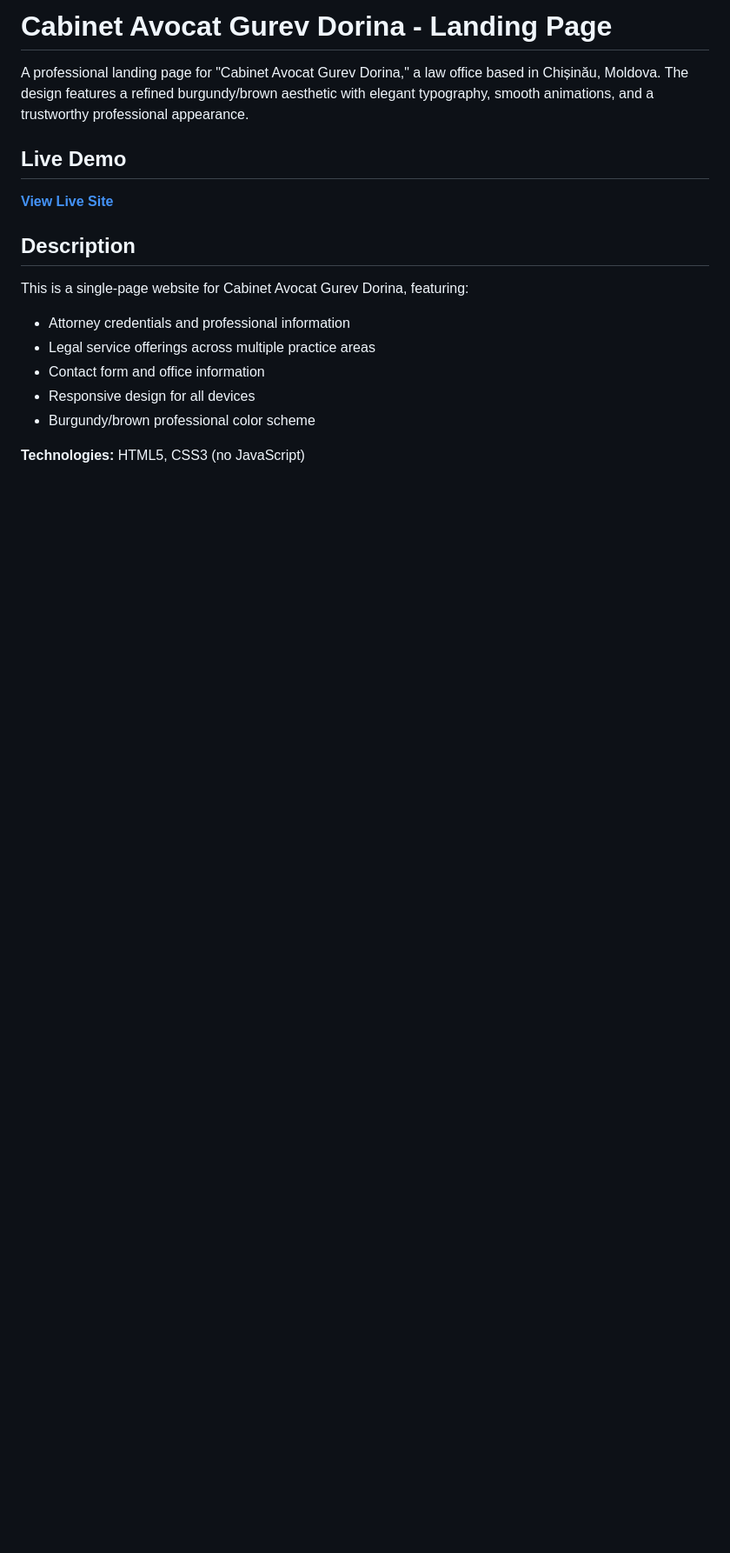
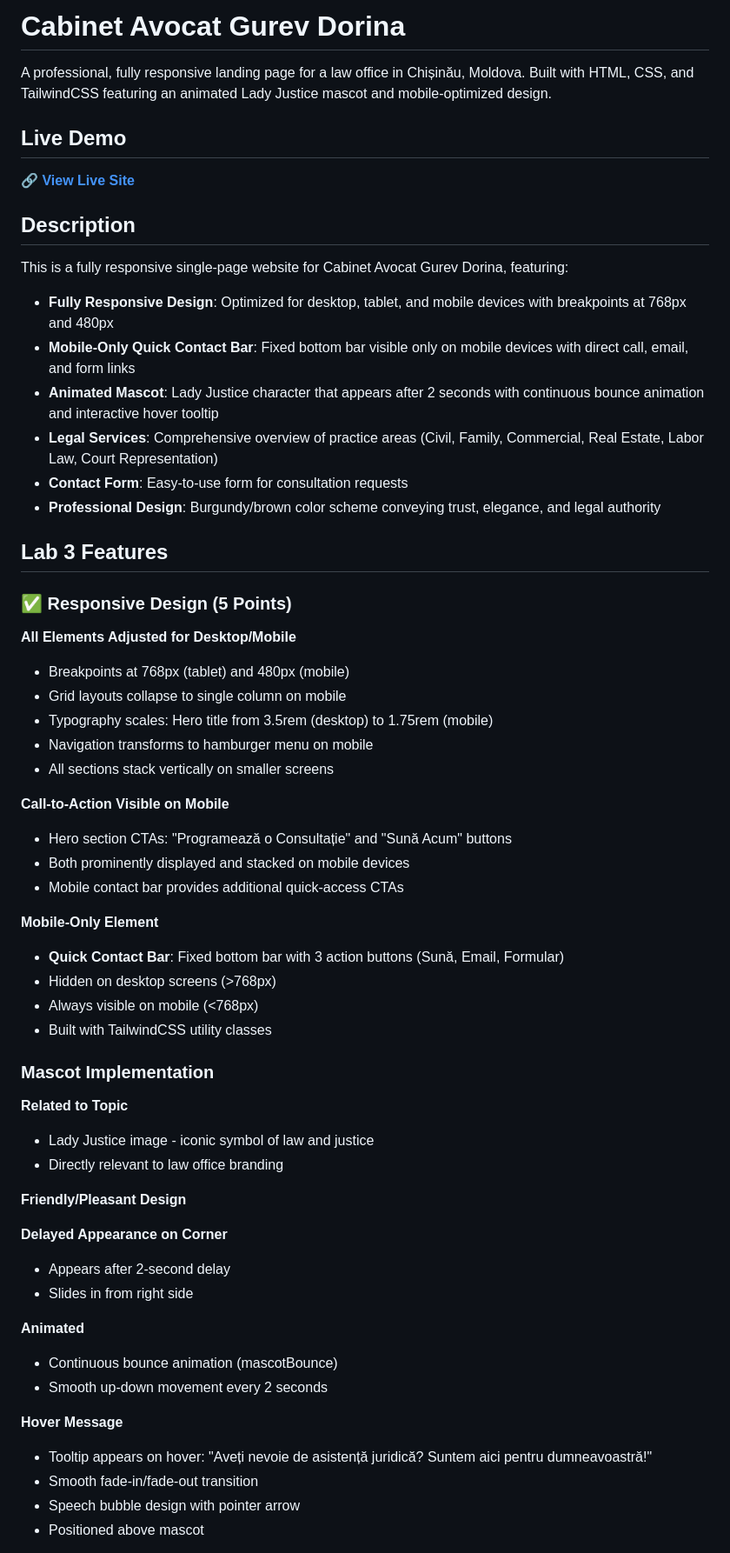
Before and after one commit to m3ower/pw-lab2, a Markdown page: README.md, the part around one of its changes. Shown at 87% size. Rendered like a GitHub page; blank space fills up the shorter version.

```diff
--- a/README.md
+++ b/README.md
@@ -1,18 +1,62 @@
-# Cabinet Avocat Gurev Dorina - Landing Page
+# Cabinet Avocat Gurev Dorina
 
-A professional landing page for "Cabinet Avocat Gurev Dorina," a law office based in Chișinău, Moldova. The design features a refined burgundy/brown aesthetic with elegant typography, smooth animations, and a trustworthy professional appearance.
+A professional, fully responsive landing page for a law office in Chișinău, Moldova. Built with HTML, CSS, and TailwindCSS featuring an animated Lady Justice mascot and mobile-optimized design.
 
 ## Live Demo
 
-**[View Live Site](https://m3ower.github.io/pw-lab2/)**
+🔗 **[View Live Site](https://m3ower.github.io/pw-lab2/)**
 
 ## Description
 
-This is a single-page website for Cabinet Avocat Gurev Dorina, featuring:
-- Attorney credentials and professional information
-- Legal service offerings across multiple practice areas
-- Contact form and office information
-- Responsive design for all devices
-- Burgundy/brown professional color scheme
+This is a fully responsive single-page website for Cabinet Avocat Gurev Dorina, featuring:
+- **Fully Responsive Design**: Optimized for desktop, tablet, and mobile devices with breakpoints at 768px and 480px
+- **Mobile-Only Quick Contact Bar**: Fixed bottom bar visible only on mobile devices with direct call, email, and form links
+- **Animated Mascot**: Lady Justice character that appears after 2 seconds with continuous bounce animation and interactive hover tooltip
+- **Legal Services**: Comprehensive overview of practice areas (Civil, Family, Commercial, Real Estate, Labor Law, Court Representation)
+- **Contact Form**: Easy-to-use form for consultation requests
+- **Professional Design**: Burgundy/brown color scheme conveying trust, elegance, and legal authority
 
-**Technologies:** HTML5, CSS3 (no JavaScript)
+## Lab 3 Features
+
+### ✅ Responsive Design (5 Points)
+
+**All Elements Adjusted for Desktop/Mobile**
+- Breakpoints at 768px (tablet) and 480px (mobile)
+- Grid layouts collapse to single column on mobile
+- Typography scales: Hero title from 3.5rem (desktop) to 1.75rem (mobile)
+- Navigation transforms to hamburger menu on mobile
+- All sections stack vertically on smaller screens
+
+**Call-to-Action Visible on Mobile**
+- Hero section CTAs: "Programează o Consultație" and "Sună Acum" buttons
+- Both prominently displayed and stacked on mobile devices
+- Mobile contact bar provides additional quick-access CTAs
+
+**Mobile-Only Element**
+- **Quick Contact Bar**: Fixed bottom bar with 3 action buttons (Sună, Email, Formular)
+- Hidden on desktop screens (>768px)
+- Always visible on mobile (<768px)
+- Built with TailwindCSS utility classes
+
+### Mascot Implementation
+
+**Related to Topic**
+- Lady Justice image - iconic symbol of law and justice
+- Directly relevant to law office branding
+
+**Friendly/Pleasant Design**
+
+**Delayed Appearance on Corner**
+- Appears after 2-second delay
+- Slides in from right side
+
+**Animated**
+- Continuous bounce animation (mascotBounce)
+- Smooth up-down movement every 2 seconds
+
+**Hover Message**
+- Tooltip appears on hover: "Aveți nevoie de asistență juridică? Suntem aici pentru dumneavoastră!"
+- Smooth fade-in/fade-out transition
+- Speech bubble design with pointer arrow
+- Positioned above mascot
+
```
Also changed, not shown: other parts of README.md (+47 -10 lines), screenshots/desktop3.png (added), 2 other files.
